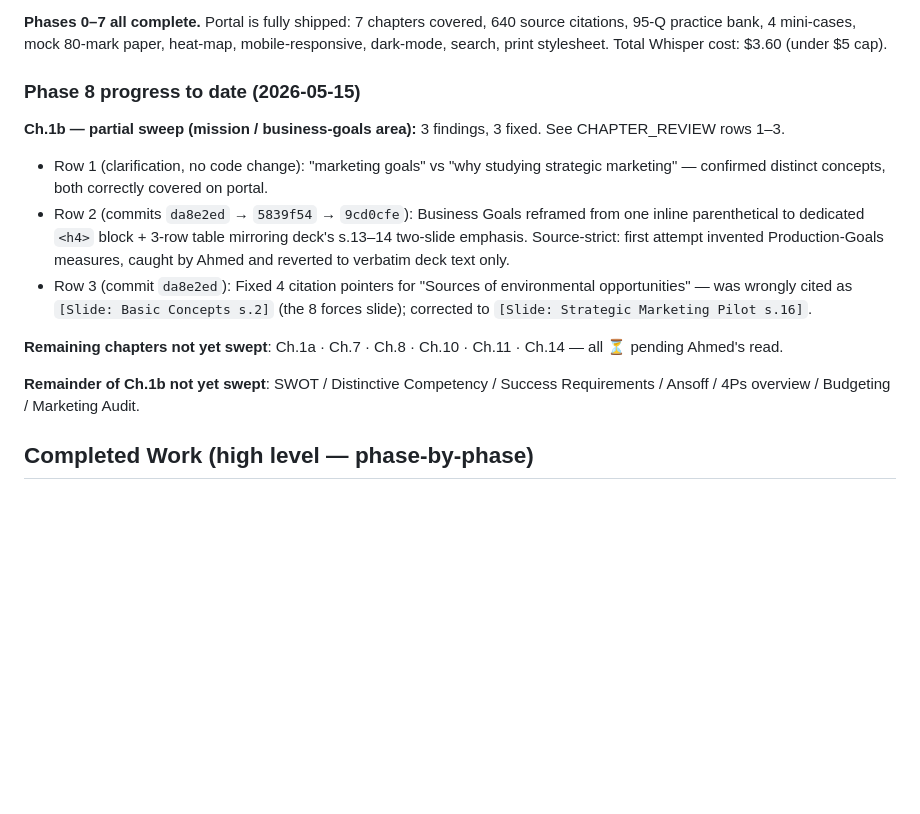
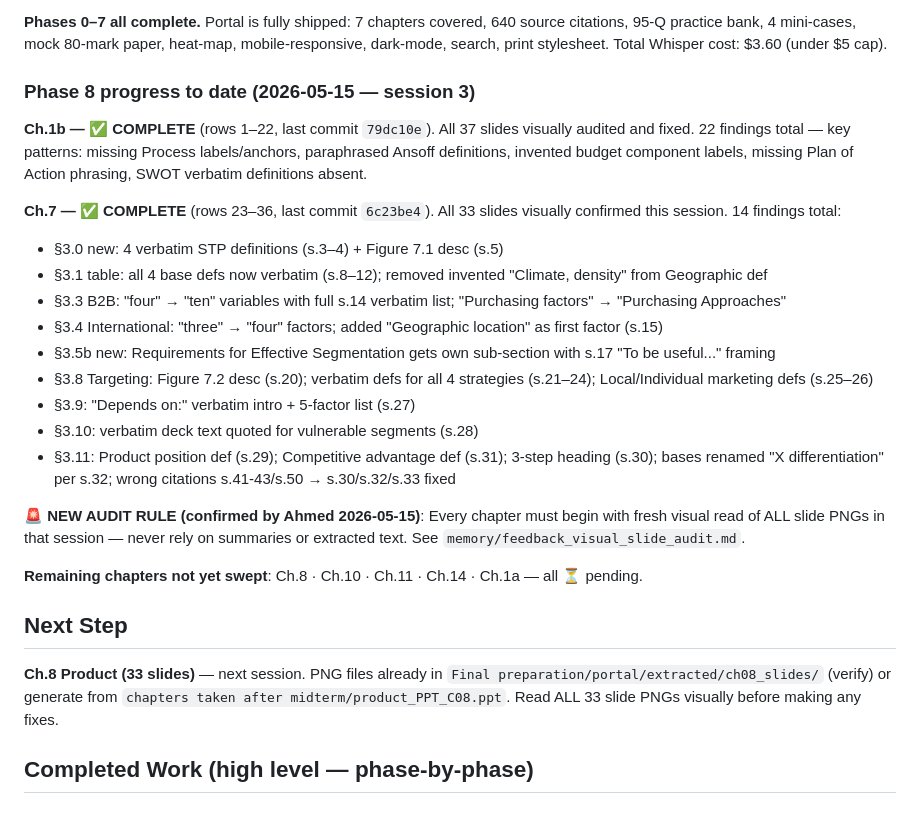
Before and after one commit to Amsamms/emba-marketing-final, a Markdown page: PROGRESS.md, the part around the change. Drawn GitHub-style; blank space fills up the shorter version.

Commit message:
Ch.7 audit complete: update PROGRESS.md — Ch.7 done, Ch.8 next
Co-Authored-By: Claude Sonnet 4.6 <noreply@anthropic.com>

```diff
--- a/PROGRESS.md
+++ b/PROGRESS.md
@@ -16,16 +16,27 @@ Ahmed is reading each PowerPoint deck slide-by-slide and comparing it against th
 
 **Phases 0–7 all complete.** Portal is fully shipped: 7 chapters covered, 640 source citations, 95-Q practice bank, 4 mini-cases, mock 80-mark paper, heat-map, mobile-responsive, dark-mode, search, print stylesheet. Total Whisper cost: $3.60 (under $5 cap).
 
-### Phase 8 progress to date (2026-05-15)
+### Phase 8 progress to date (2026-05-15 — session 3)
 
-**Ch.1b — partial sweep (mission / business-goals area):** 3 findings, 3 fixed. See CHAPTER_REVIEW rows 1–3.
-- Row 1 (clarification, no code change): "marketing goals" vs "why studying strategic marketing" — confirmed distinct concepts, both correctly covered on portal.
-- Row 2 (commits `da8e2ed` → `5839f54` → `9cd0cfe`): Business Goals reframed from one inline parenthetical to dedicated `<h4>` block + 3-row table mirroring deck's s.13–14 two-slide emphasis. Source-strict: first attempt invented Production-Goals measures, caught by Ahmed and reverted to verbatim deck text only.
-- Row 3 (commit `da8e2ed`): Fixed 4 citation pointers for "Sources of environmental opportunities" — was wrongly cited as `[Slide: Basic Concepts s.2]` (the 8 forces slide); corrected to `[Slide: Strategic Marketing Pilot s.16]`.
+**Ch.1b — ✅ COMPLETE** (rows 1–22, last commit `79dc10e`). All 37 slides visually audited and fixed. 22 findings total — key patterns: missing Process labels/anchors, paraphrased Ansoff definitions, invented budget component labels, missing Plan of Action phrasing, SWOT verbatim definitions absent.
 
-**Remaining chapters not yet swept**: Ch.1a · Ch.7 · Ch.8 · Ch.10 · Ch.11 · Ch.14 — all ⏳ pending Ahmed's read.
+**Ch.7 — ✅ COMPLETE** (rows 23–36, last commit `6c23be4`). All 33 slides visually confirmed this session. 14 findings total:
+- §3.0 new: 4 verbatim STP definitions (s.3–4) + Figure 7.1 desc (s.5)
+- §3.1 table: all 4 base defs now verbatim (s.8–12); removed invented "Climate, density" from Geographic def
+- §3.3 B2B: "four" → "ten" variables with full s.14 verbatim list; "Purchasing factors" → "Purchasing Approaches"
+- §3.4 International: "three" → "four" factors; added "Geographic location" as first factor (s.15)
+- §3.5b new: Requirements for Effective Segmentation gets own sub-section with s.17 "To be useful..." framing
+- §3.8 Targeting: Figure 7.2 desc (s.20); verbatim defs for all 4 strategies (s.21–24); Local/Individual marketing defs (s.25–26)
+- §3.9: "Depends on:" verbatim intro + 5-factor list (s.27)
+- §3.10: verbatim deck text quoted for vulnerable segments (s.28)
+- §3.11: Product position def (s.29); Competitive advantage def (s.31); 3-step heading (s.30); bases renamed "X differentiation" per s.32; wrong citations s.41-43/s.50 → s.30/s.32/s.33 fixed
 
-**Remainder of Ch.1b not yet swept**: SWOT / Distinctive Competency / Success Requirements / Ansoff / 4Ps overview / Budgeting / Marketing Audit.
+**🚨 NEW AUDIT RULE (confirmed by Ahmed 2026-05-15)**: Every chapter must begin with fresh visual read of ALL slide PNGs in that session — never rely on summaries or extracted text. See `memory/feedback_visual_slide_audit.md`.
+
+**Remaining chapters not yet swept**: Ch.8 · Ch.10 · Ch.11 · Ch.14 · Ch.1a — all ⏳ pending.
+
+## Next Step
+**Ch.8 Product (33 slides)** — next session. PNG files already in `Final preparation/portal/extracted/ch08_slides/` (verify) or generate from `chapters taken after midterm/product_PPT_C08.ppt`. Read ALL 33 slide PNGs visually before making any fixes.
 
 ## Completed Work (high level — phase-by-phase)
 
```
